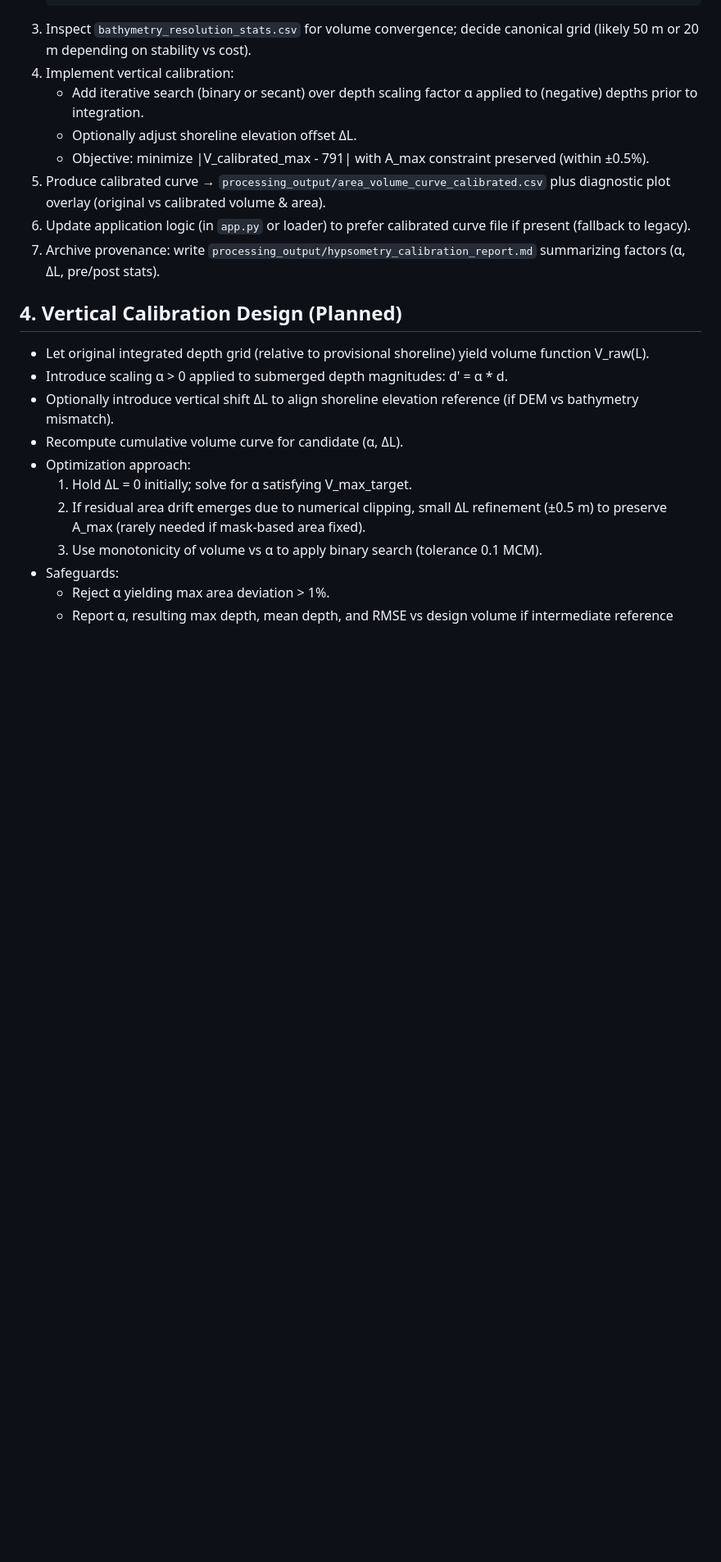
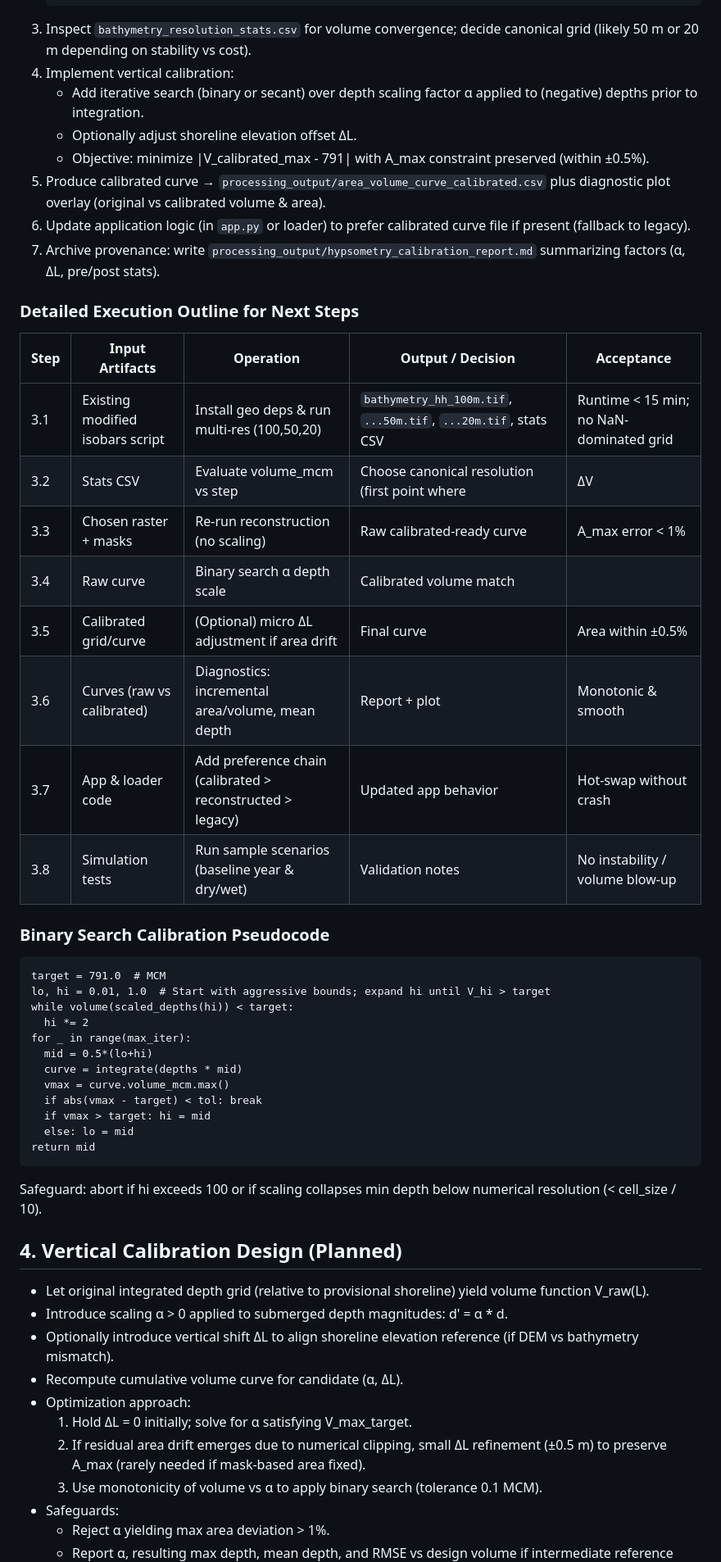
Before and after one commit to vel5id/water-balance-app, a Markdown page: WORKLOG_REM_AHEAD.md, the part around one of its changes. Shown at 82% size. Rendered like a GitHub page; blank space fills up the shorter version.

Commit message:
docs: expand worklog with detailed technical narrative and tomorrow plan

````diff
--- a/WORKLOG_REM_AHEAD.md
+++ b/WORKLOG_REM_AHEAD.md
@@ -52,6 +62,35 @@ Date: 2025-10-06
 6. Update application logic (in `app.py` or loader) to prefer calibrated curve file if present (fallback to legacy).
 7. Archive provenance: write `processing_output/hypsometry_calibration_report.md` summarizing factors (α, ΔL, pre/post stats).
 
+### Detailed Execution Outline for Next Steps
+| Step | Input Artifacts | Operation | Output / Decision | Acceptance |
+|------|-----------------|-----------|-------------------|------------|
+| 3.1 | Existing modified isobars script | Install geo deps & run multi-res (100,50,20) | `bathymetry_hh_100m.tif`, `...50m.tif`, `...20m.tif`, stats CSV | Runtime < 15 min; no NaN-dominated grid |
+| 3.2 | Stats CSV | Evaluate volume_mcm vs step | Choose canonical resolution (first point where |ΔV|/V < 2% when going finer) | Document choice rationale |
+| 3.3 | Chosen raster + masks | Re-run reconstruction (no scaling) | Raw calibrated-ready curve | A_max error < 1% |
+| 3.4 | Raw curve | Binary search α depth scale | Calibrated volume match | |V_max−791| ≤ 1 MCM |
+| 3.5 | Calibrated grid/curve | (Optional) micro ΔL adjustment if area drift | Final curve | Area within ±0.5% |
+| 3.6 | Curves (raw vs calibrated) | Diagnostics: incremental area/volume, mean depth | Report + plot | Monotonic & smooth |
+| 3.7 | App & loader code | Add preference chain (calibrated > reconstructed > legacy) | Updated app behavior | Hot-swap without crash |
+| 3.8 | Simulation tests | Run sample scenarios (baseline year & dry/wet) | Validation notes | No instability / volume blow-up |
+
+### Binary Search Calibration Pseudocode
+```
+target = 791.0  # MCM
+lo, hi = 0.01, 1.0  # Start with aggressive bounds; expand hi until V_hi > target
+while volume(scaled_depths(hi)) < target:
+  hi *= 2
+for _ in range(max_iter):
+  mid = 0.5*(lo+hi)
+  curve = integrate(depths * mid)
+  vmax = curve.volume_mcm.max()
+  if abs(vmax - target) < tol: break
+  if vmax > target: hi = mid
+  else: lo = mid
+return mid
+```
+Safeguard: abort if hi exceeds 100 or if scaling collapses min depth below numerical resolution (< cell_size / 10).
+
 ## 4. Vertical Calibration Design (Planned)
 - Let original integrated depth grid (relative to provisional shoreline) yield volume function V_raw(L).
 - Introduce scaling α > 0 applied to submerged depth magnitudes: d' = α * d.
````
Also changed, not shown: other parts of WORKLOG_REM_AHEAD.md (+18 -0 lines).
